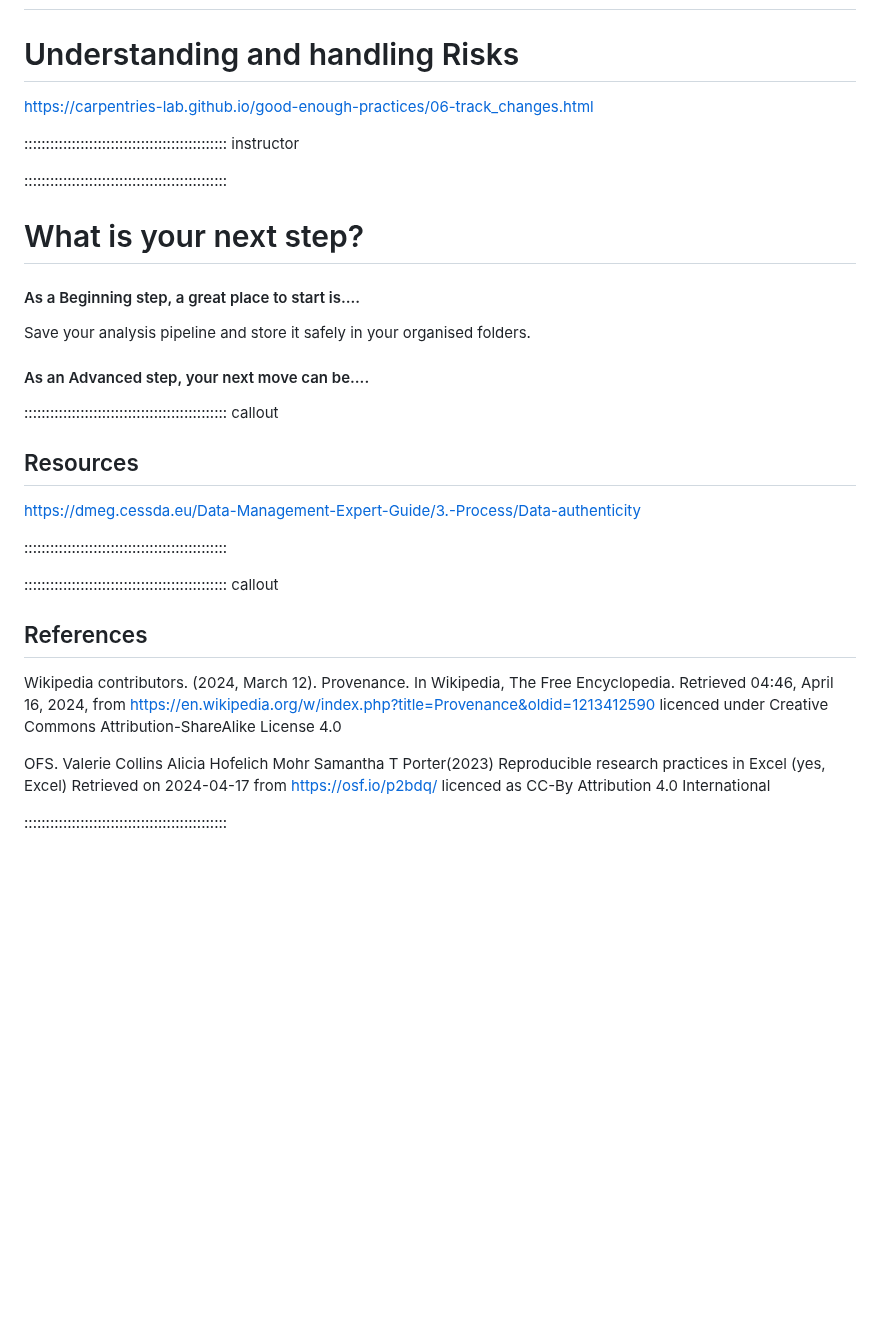
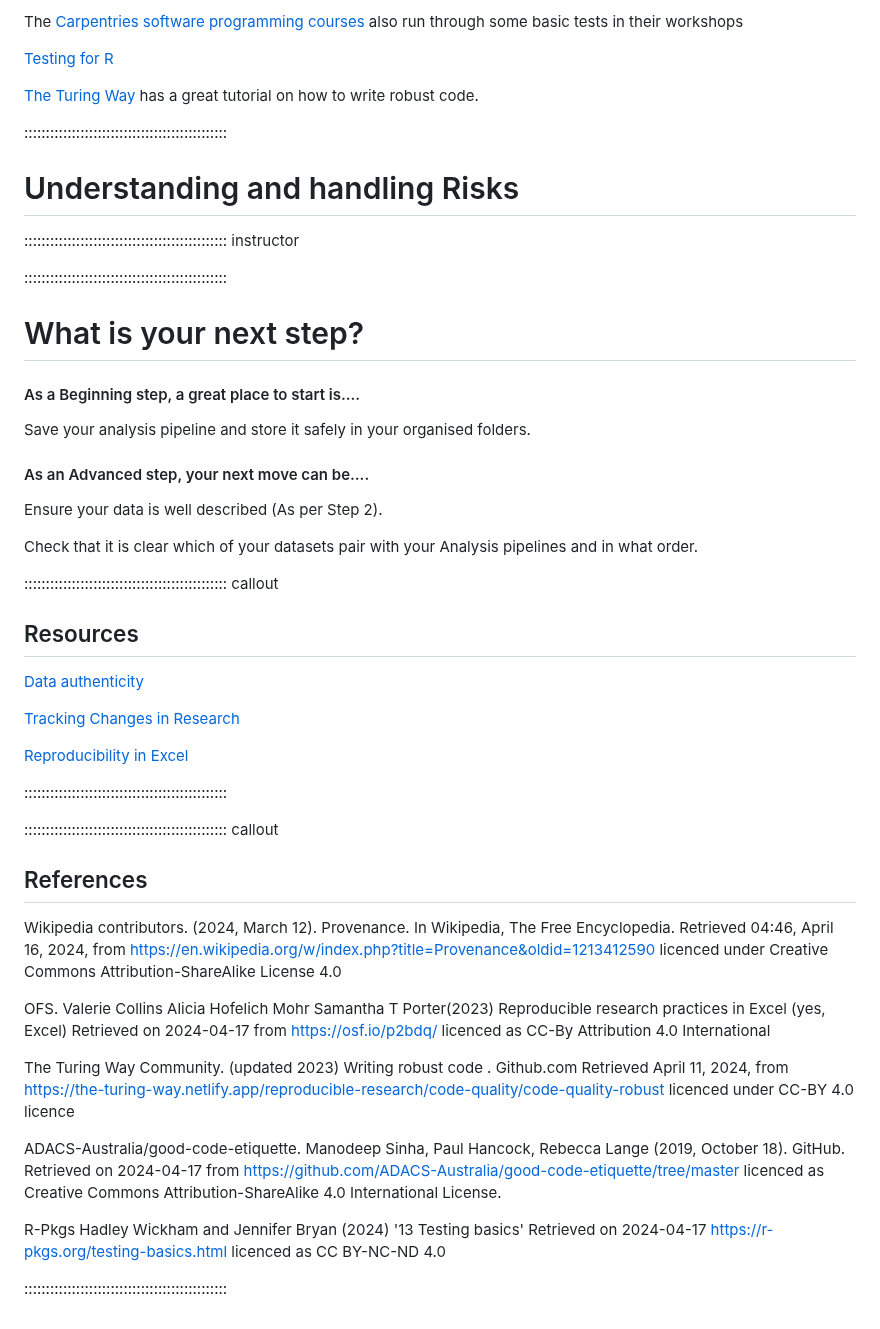
Before and after one commit to da5nsy/ReproducibleResearch, a Markdown page: episodes/step5Testing.md, the part around one of its changes. GitHub-like rendering; blank space fills up the shorter version.

```diff
--- a/episodes/step5Testing.md
+++ b/episodes/step5Testing.md
@@ -210,12 +221,17 @@ Again, R and Python have real strengths here, to have a list of tests you can ru
 
+The [Carpentries software programming courses](https://software-carpentry.org/lessons/) also run through some basic tests in their workshops
 
+[Testing for R](https://r-pkgs.org/testing-basics.html)
+
+[The Turing Way](https://the-turing-way.netlify.app/reproducible-research/code-quality/code-quality-robust) has a great tutorial on how to write robust code.
+
+:::::::::::::::::::::::::::::::::::::::::::::::
 
 
 # Understanding and handling Risks
 
 
 
-https://carpentries-lab.github.io/good-enough-practices/06-track_changes.html
 
 ::::::::::::::::::::::::::::::::::::::::::::::: instructor
 
@@ -232,12 +248,20 @@ Save your analysis pipeline and store it safely in your organised folders.
 
 #### As an Advanced step, your next move can be....
 
+Ensure your data is well described (As per Step 2).
+
+Check that it is clear which of your datasets pair with your Analysis pipelines and in what order.
+
 
 ::::::::::::::::::::::::::::::::::::::::::::::: callout
 
 ## Resources
 
-https://dmeg.cessda.eu/Data-Management-Expert-Guide/3.-Process/Data-authenticity
+[Data authenticity](https://dmeg.cessda.eu/Data-Management-Expert-Guide/3.-Process/Data-authenticity)
+
+[Tracking Changes in Research](https://carpentries-lab.github.io/good-enough-practices/06-track_changes.html)
+
+[Reproducibility in Excel](https://osf.io/p2bdq/)
 
 :::::::::::::::::::::::::::::::::::::::::::::::
 
@@ -250,5 +274,10 @@ Wikipedia contributors. (2024, March 12). Provenance. In Wikipedia, The Free Enc
 
 OFS. Valerie Collins Alicia Hofelich Mohr Samantha T Porter(2023) Reproducible research practices in Excel (yes, Excel) Retrieved on 2024-04-17 from https://osf.io/p2bdq/ licenced as CC-By Attribution 4.0 International
 
+The Turing Way Community. (updated 2023) Writing robust code . Github.com Retrieved April 11, 2024, from https://the-turing-way.netlify.app/reproducible-research/code-quality/code-quality-robust licenced under CC-BY 4.0 licence
+
+ADACS-Australia/good-code-etiquette. Manodeep Sinha, Paul Hancock, Rebecca Lange (2019, October 18). GitHub. Retrieved on 2024-04-17 from https://github.com/ADACS-Australia/good-code-etiquette/tree/master licenced as Creative Commons Attribution-ShareAlike 4.0 International License.
+
+R-Pkgs Hadley Wickham and Jennifer Bryan (2024) '13 Testing basics' Retrieved on 2024-04-17 https://r-pkgs.org/testing-basics.html licenced as CC BY-NC-ND 4.0
 
 :::::::::::::::::::::::::::::::::::::::::::::::
```
Also changed, not shown: other parts of episodes/step5Testing.md (+19 -8 lines).
